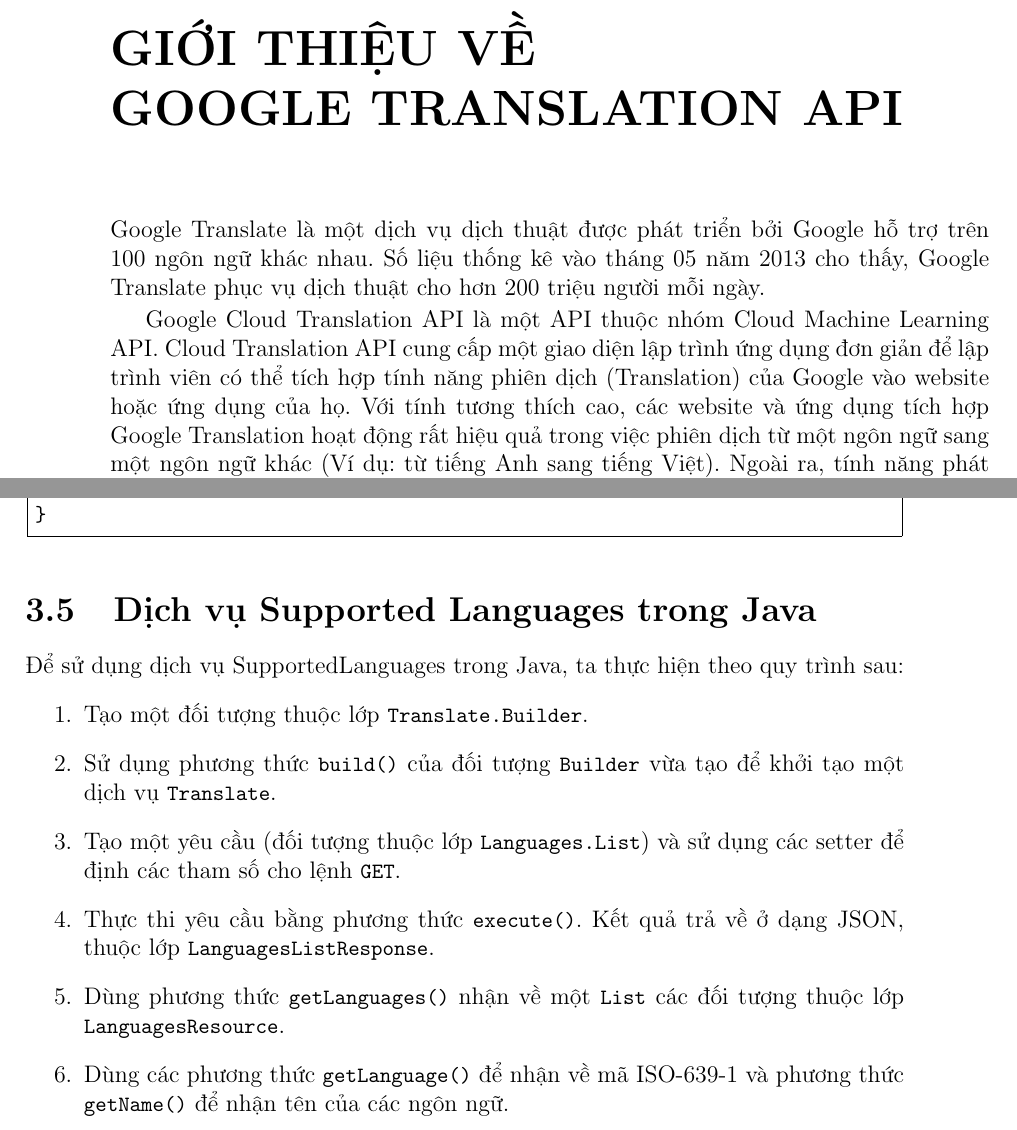
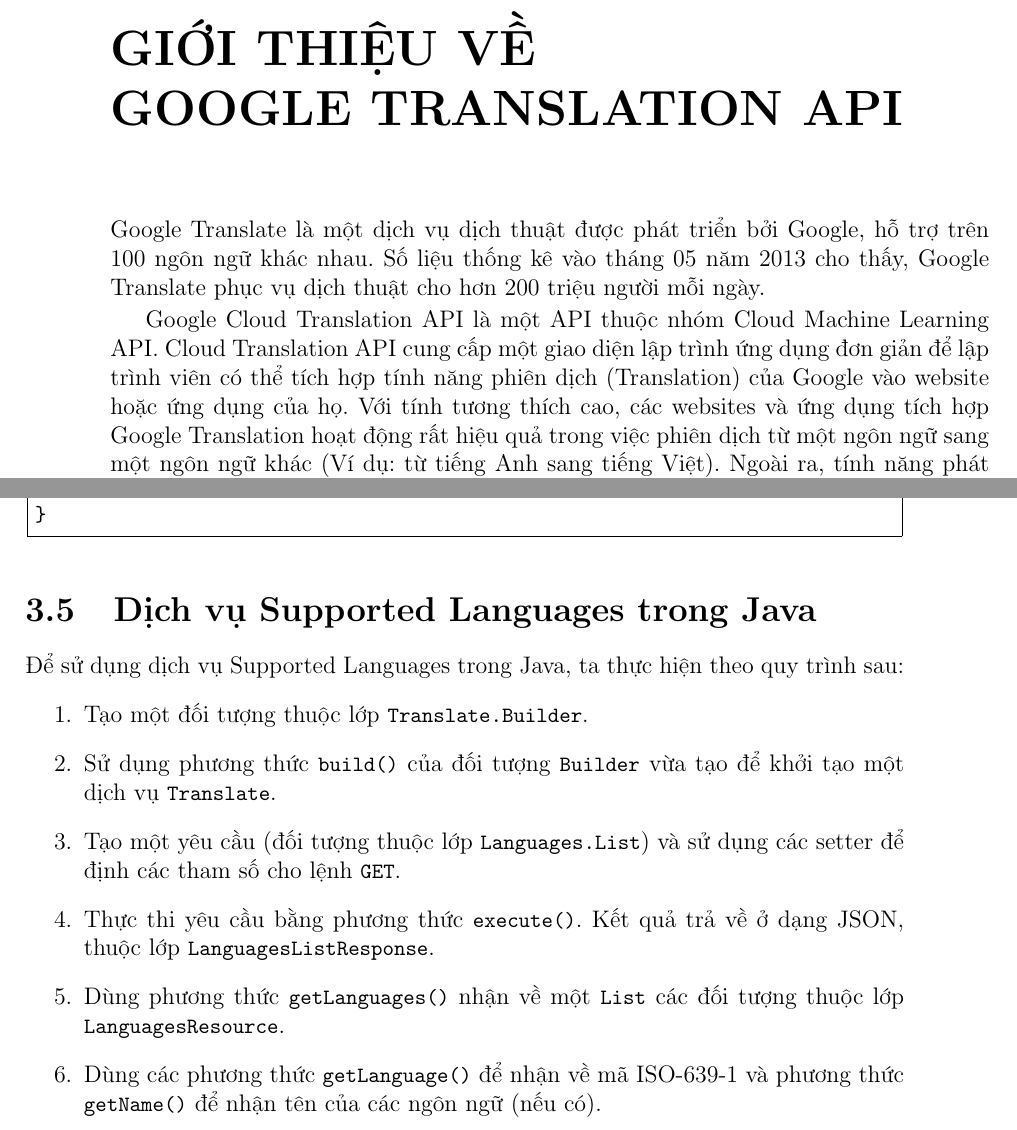
Before and after one commit to duongludien/nienluancoso, a LaTeX thesis (baocao/thesis.tex, which reads baocao/chapters/chapter01.tex, baocao/chapters/chapter03.tex): two parts of pages 11 and 24 of 31, joined at a grey line, cut so that both start at the same text. Compiled offline with pdfLaTeX.

Commit message:
Chinh sua loi noi dung trong cac chuong

```diff
--- a/baocao/chapters/chapter01.tex
+++ b/baocao/chapters/chapter01.tex
@@ -6,9 +6,9 @@
 % Dương Lữ Điện
 % \end{lstlisting}
 
-Google Translate là một dịch vụ dịch thuật được phát triển bởi Google hỗ trợ trên 100 ngôn ngữ khác nhau. Số liệu thống kê vào tháng 05 năm 2013 cho thấy, Google Translate phục vụ dịch thuật cho hơn 200 triệu người mỗi ngày.
+Google Translate là một dịch vụ dịch thuật được phát triển bởi Google, hỗ trợ trên 100 ngôn ngữ khác nhau. Số liệu thống kê vào tháng 05 năm 2013 cho thấy, Google Translate phục vụ dịch thuật cho hơn 200 triệu người mỗi ngày.
 
-Google Cloud Translation API là một API thuộc nhóm Cloud Machine Learning API. Cloud Translation API cung cấp một giao diện lập trình ứng dụng đơn giản để lập trình viên có thể tích hợp tính năng phiên dịch (Translation) của Google vào website hoặc ứng dụng của họ. Với tính tương thích cao, các website và ứng dụng tích hợp Google Translation hoạt động rất hiệu quả trong việc phiên dịch từ một ngôn ngữ sang một ngôn ngữ khác (Ví dụ: từ tiếng Anh sang tiếng Việt). Ngoài ra, tính năng phát hiện ngôn ngữ cũng hoạt động khá hiệu quả khi ngôn ngữ gốc chưa được xác định.
+Google Cloud Translation API là một API thuộc nhóm Cloud Machine Learning API. Cloud Translation API cung cấp một giao diện lập trình ứng dụng đơn giản để lập trình viên có thể tích hợp tính năng phiên dịch (Translation) của Google vào website hoặc ứng dụng của họ. Với tính tương thích cao, các websites và ứng dụng tích hợp Google Translation hoạt động rất hiệu quả trong việc phiên dịch từ một ngôn ngữ sang một ngôn ngữ khác (Ví dụ: từ tiếng Anh sang tiếng Việt). Ngoài ra, tính năng phát hiện ngôn ngữ cũng hoạt động khá hiệu quả khi ngôn ngữ gốc chưa được xác định.
 
 Trong tài liệu này, chúng tôi sử dụng Google Cloud Translation API version 2 revision 51. Minh hoạ bằng ngôn ngữ lập trình Java.
 
--- a/baocao/chapters/chapter03.tex
+++ b/baocao/chapters/chapter03.tex
@@ -165,14 +165,14 @@
 \end{lstlisting}
 
 \section{Dịch vụ Supported Languages trong Java}
-Để sử dụng dịch vụ SupportedLanguages trong Java, ta thực hiện theo quy trình sau:
+Để sử dụng dịch vụ Supported Languages trong Java, ta thực hiện theo quy trình sau:
 \begin{enumerate}
 	\item Tạo một đối tượng thuộc lớp \lstinline{Translate.Builder}.
   	\item Sử dụng phương thức \lstinline{build()} của đối tượng \lstinline{Builder} vừa tạo để khởi tạo một dịch vụ \lstinline{Translate}.
   	\item Tạo một yêu cầu (đối tượng thuộc lớp \lstinline{Languages.List}) và sử dụng các setter để định các tham số cho lệnh \lstinline{GET}.
   	\item Thực thi yêu cầu bằng phương thức \lstinline{execute()}. Kết quả trả về ở dạng JSON, thuộc lớp \lstinline{LanguagesListResponse}.
   	\item Dùng phương thức \lstinline{getLanguages()} nhận về một \lstinline{List} các đối tượng thuộc lớp \lstinline{LanguagesResource}.
-  	\item Dùng các phương thức \lstinline{getLanguage()} để nhận về mã ISO-639-1 và phương thức \lstinline{getName()} để nhận tên của các ngôn ngữ.
+  	\item Dùng các phương thức \lstinline{getLanguage()} để nhận về mã ISO-639-1 và phương thức \lstinline{getName()} để nhận tên của các ngôn ngữ (nếu có).
 \end{enumerate}
 
 % \section*{Tham khảo}
--- a/baocao/thesis.tex
+++ b/baocao/thesis.tex
@@ -12,6 +12,8 @@
 \usepackage{listings}			% Dùng để chèn source code vào luận văn
 \usepackage{emptypage}			% Không đánh số trang, header, footer với các trang trắng
 
+\usepackage{textcomp}		% Dùng để sử dụng upquote trong lstlisting
+
 % Định dạng mặc định
 \lstset {
 	basicstyle=\small\ttfamily, 	% Font family và font size
@@ -20,6 +22,7 @@
 	frame=leftline,					% Hiển thị 1 gạch bên tay trái source code
 	xleftmargin=1cm,				% Set margin-left
 	breaklines=true,
+	upquote=true,					% straight single quote
 }
 
 % Tạo một style tên là code để định dạng source code
```
Also changed, not shown: baocao/chapters/chapter02.tex (+1 -1 lines), baocao/thesis.pdf, baocao/chapters/chapter01.tex (8 more changed lines), baocao/chapters/chapter03.tex (2 more changed lines).
